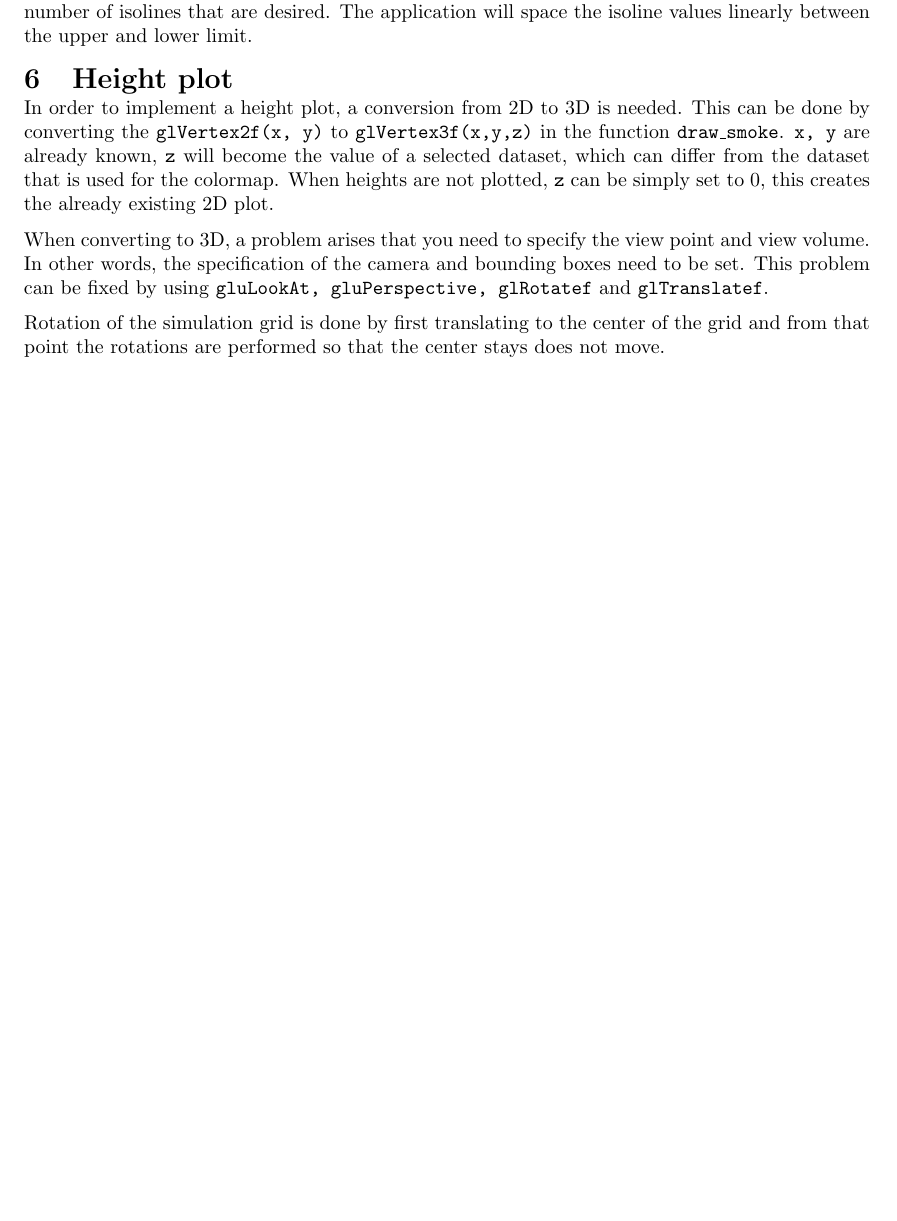
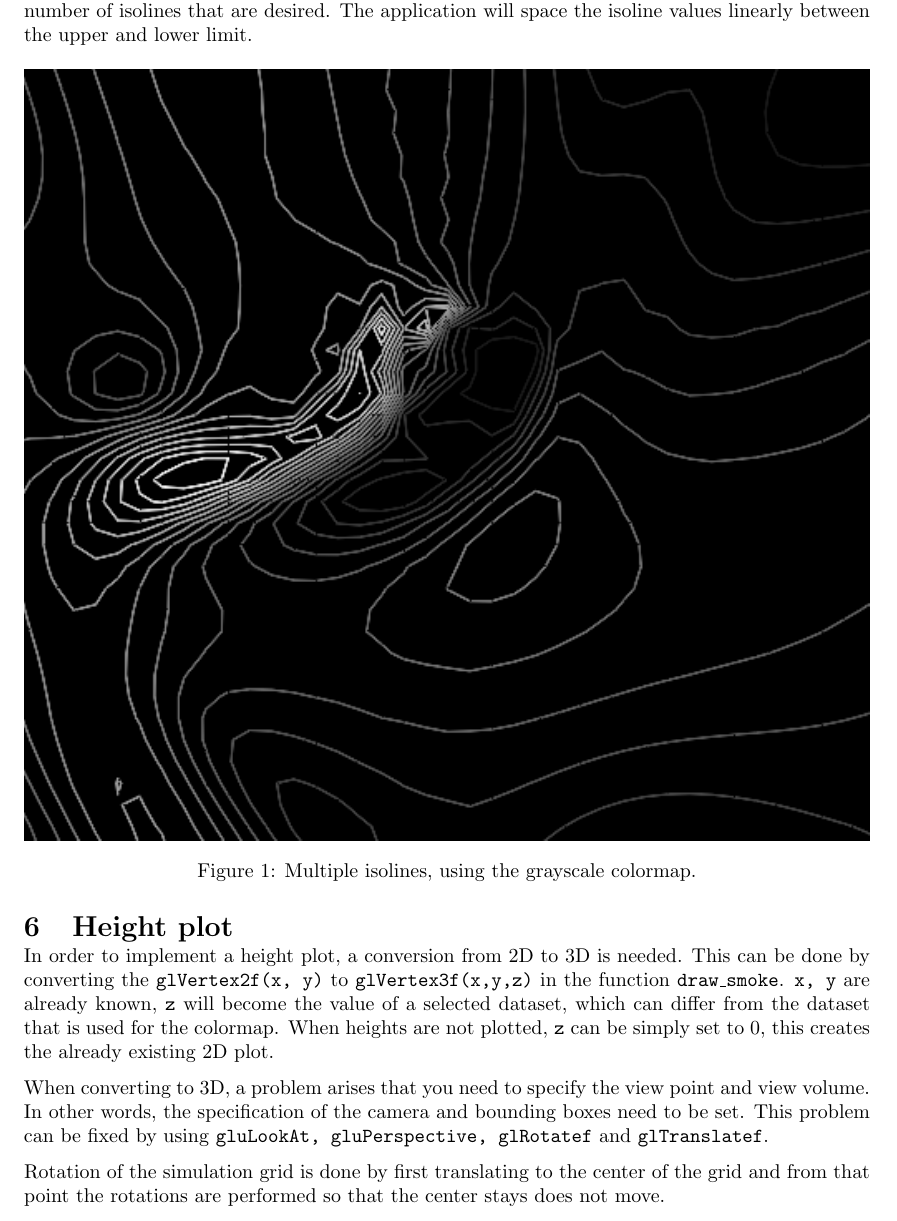
Before and after one commit to mlterpstra92/sciviz, a LaTeX document (report/report.tex, which reads report/content/step5.tex): part of page 5 of 5 before the commit and part of page 5 of 6 after it, cut so that both start at the same text, the shorter picture padded with empty space. Compiled offline with pdfLaTeX.

Commit message:
Added isolines screenshot

```diff
--- a/report/content/step5.tex
+++ b/report/content/step5.tex
@@ -17,3 +17,9 @@ Since the starting location of a line is the end location of another line from a
 \subsection{Interaction}
 The user of the application is able to set the upper and lower limit of the isoline values, and the number of isolines that are desired.
 The application will space the isoline values linearly between the upper and lower limit.
+
+\begin{figure}[htb]
+  \centering
+  \includegraphics[width=\linewidth]{./content/pictures/isolines_blackwhite.png}
+  \caption{Multiple isolines, using the grayscale colormap.}
+\end{figure}
```
Also changed, not shown: report/content/pictures/isolines_blackwhite.png (added).
